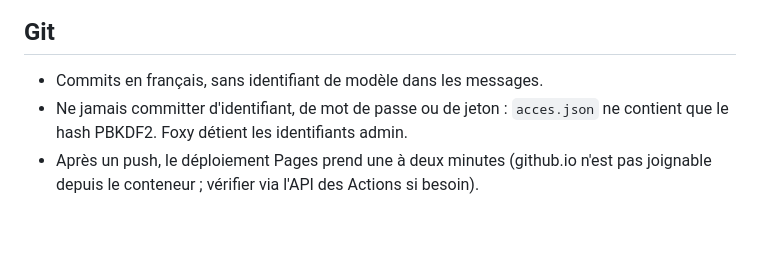
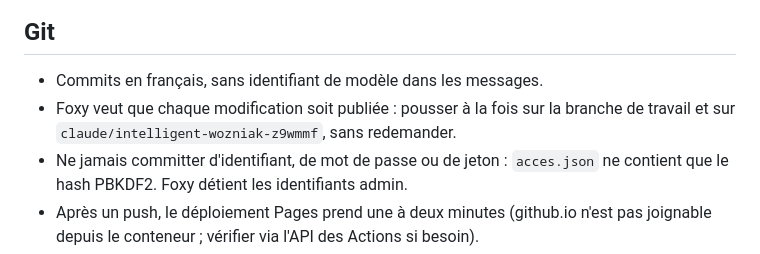
Before and after one commit to renardpoule/lastwar, a Markdown page: CLAUDE.md, the part around the change. Rendered like a GitHub page; blank space fills up the shorter version.

Commit message:
CLAUDE.md : publier chaque modification sans redemander
Co-Authored-By: Claude Opus 5.5 <noreply@anthropic.com>
Claude-Session: https://claude.ai/code/session_01A78wxpbvC8hgs92rKEaHdo

```diff
--- a/CLAUDE.md
+++ b/CLAUDE.md
@@ -67,5 +67,6 @@ Puis des scripts Playwright (Chromium est préinstallé, `NODE_PATH=$(npm root -
 ## Git
 
 - Commits en français, sans identifiant de modèle dans les messages.
+- Foxy veut que chaque modification soit publiée : pousser à la fois sur la branche de travail et sur `claude/intelligent-wozniak-z9wmmf`, sans redemander.
 - Ne jamais committer d'identifiant, de mot de passe ou de jeton : `acces.json` ne contient que le hash PBKDF2. Foxy détient les identifiants admin.
 - Après un push, le déploiement Pages prend une à deux minutes (github.io n'est pas joignable depuis le conteneur ; vérifier via l'API des Actions si besoin).
```
